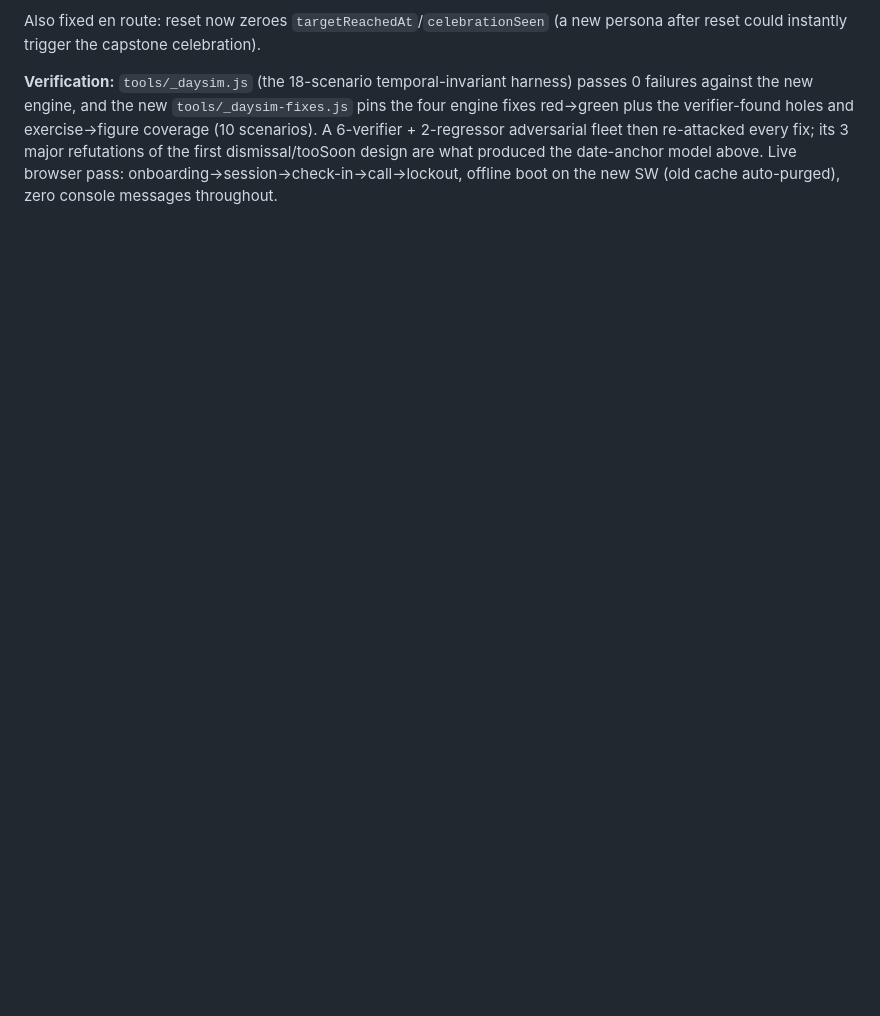
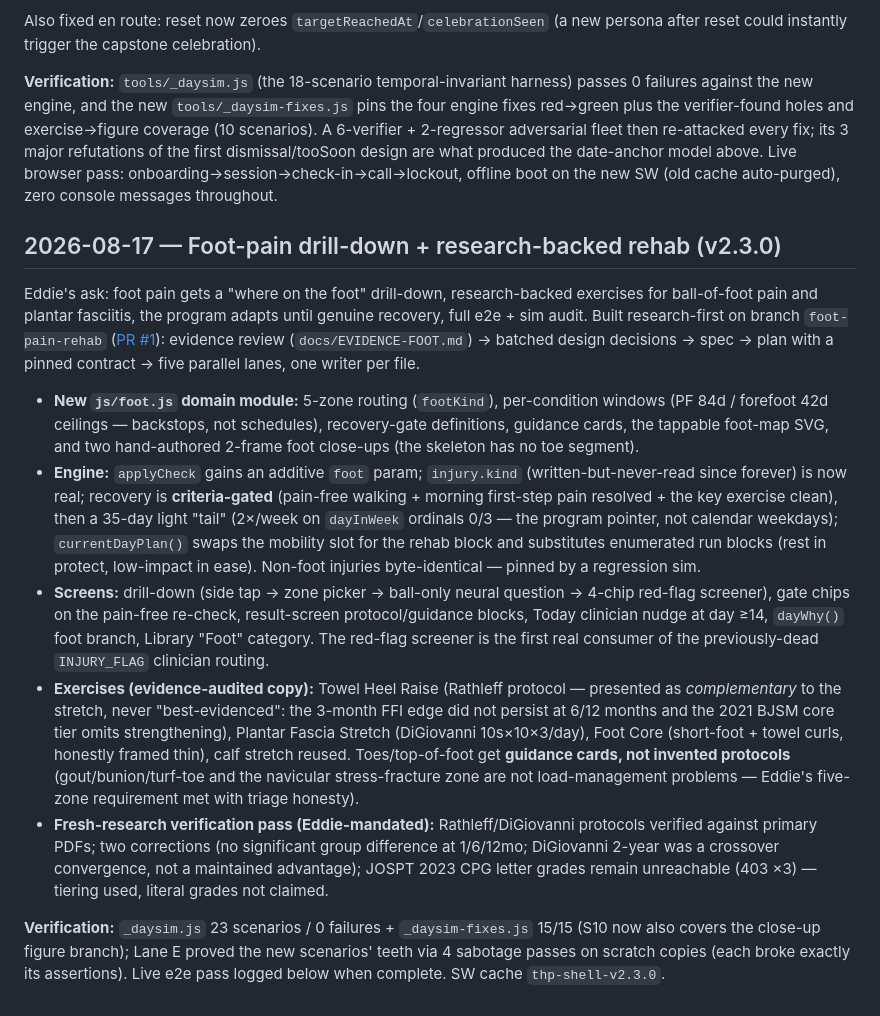
Before and after one commit to Barknard/foundation-protocol-web, a Markdown page: docs/PROGRESS.md, the part around the change. GitHub-like rendering; blank space fills up the shorter version.

```diff
--- a/docs/PROGRESS.md
+++ b/docs/PROGRESS.md
@@ -213,3 +213,15 @@ A 181-agent adversarial review (9 finder dimensions → 3-skeptic verification p
 Also fixed en route: reset now zeroes `targetReachedAt`/`celebrationSeen` (a new persona after reset could instantly trigger the capstone celebration).
 
 **Verification:** `tools/_daysim.js` (the 18-scenario temporal-invariant harness) passes 0 failures against the new engine, and the new `tools/_daysim-fixes.js` pins the four engine fixes red→green plus the verifier-found holes and exercise→figure coverage (10 scenarios). A 6-verifier + 2-regressor adversarial fleet then re-attacked every fix; its 3 major refutations of the first dismissal/tooSoon design are what produced the date-anchor model above. Live browser pass: onboarding→session→check-in→call→lockout, offline boot on the new SW (old cache auto-purged), zero console messages throughout.
+
+## 2026-08-17 — Foot-pain drill-down + research-backed rehab (v2.3.0)
+
+Eddie's ask: foot pain gets a "where on the foot" drill-down, research-backed exercises for ball-of-foot pain and plantar fasciitis, the program adapts until genuine recovery, full e2e + sim audit. Built research-first on branch `foot-pain-rehab` ([PR #1](https://github.com/Barknard/foundation-protocol-web/pull/1)): evidence review (`docs/EVIDENCE-FOOT.md`) → batched design decisions → spec → plan with a pinned contract → five parallel lanes, one writer per file.
+
+- **New `js/foot.js` domain module:** 5-zone routing (`footKind`), per-condition windows (PF 84d / forefoot 42d ceilings — backstops, not schedules), recovery-gate definitions, guidance cards, the tappable foot-map SVG, and two hand-authored 2-frame foot close-ups (the skeleton has no toe segment).
+- **Engine:** `applyCheck` gains an additive `foot` param; `injury.kind` (written-but-never-read since forever) is now real; recovery is **criteria-gated** (pain-free walking + morning first-step pain resolved + the key exercise clean), then a 35-day light "tail" (2×/week on `dayInWeek` ordinals 0/3 — the program pointer, not calendar weekdays); `currentDayPlan()` swaps the mobility slot for the rehab block and substitutes enumerated run blocks (rest in protect, low-impact in ease). Non-foot injuries byte-identical — pinned by a regression sim.
+- **Screens:** drill-down (side tap → zone picker → ball-only neural question → 4-chip red-flag screener), gate chips on the pain-free re-check, result-screen protocol/guidance blocks, Today clinician nudge at day ≥14, `dayWhy()` foot branch, Library "Foot" category. The red-flag screener is the first real consumer of the previously-dead `INJURY_FLAG` clinician routing.
+- **Exercises (evidence-audited copy):** Towel Heel Raise (Rathleff protocol — presented as *complementary* to the stretch, never "best-evidenced": the 3-month FFI edge did not persist at 6/12 months and the 2021 BJSM core tier omits strengthening), Plantar Fascia Stretch (DiGiovanni 10s×10×3/day), Foot Core (short-foot + towel curls, honestly framed thin), calf stretch reused. Toes/top-of-foot get **guidance cards, not invented protocols** (gout/bunion/turf-toe and the navicular stress-fracture zone are not load-management problems — Eddie's five-zone requirement met with triage honesty).
+- **Fresh-research verification pass (Eddie-mandated):** Rathleff/DiGiovanni protocols verified against primary PDFs; two corrections (no significant group difference at 1/6/12mo; DiGiovanni 2-year was a crossover convergence, not a maintained advantage); JOSPT 2023 CPG letter grades remain unreachable (403 ×3) — tiering used, literal grades not claimed.
+
+**Verification:** `_daysim.js` 23 scenarios / 0 failures + `_daysim-fixes.js` 15/15 (S10 now also covers the close-up figure branch); Lane E proved the new scenarios' teeth via 4 sabotage passes on scratch copies (each broke exactly its assertions). Live e2e pass logged below when complete. SW cache `thp-shell-v2.3.0`.
```
Also changed, not shown: AI-START-HERE.md (+15 -0 lines), 1 other file.
